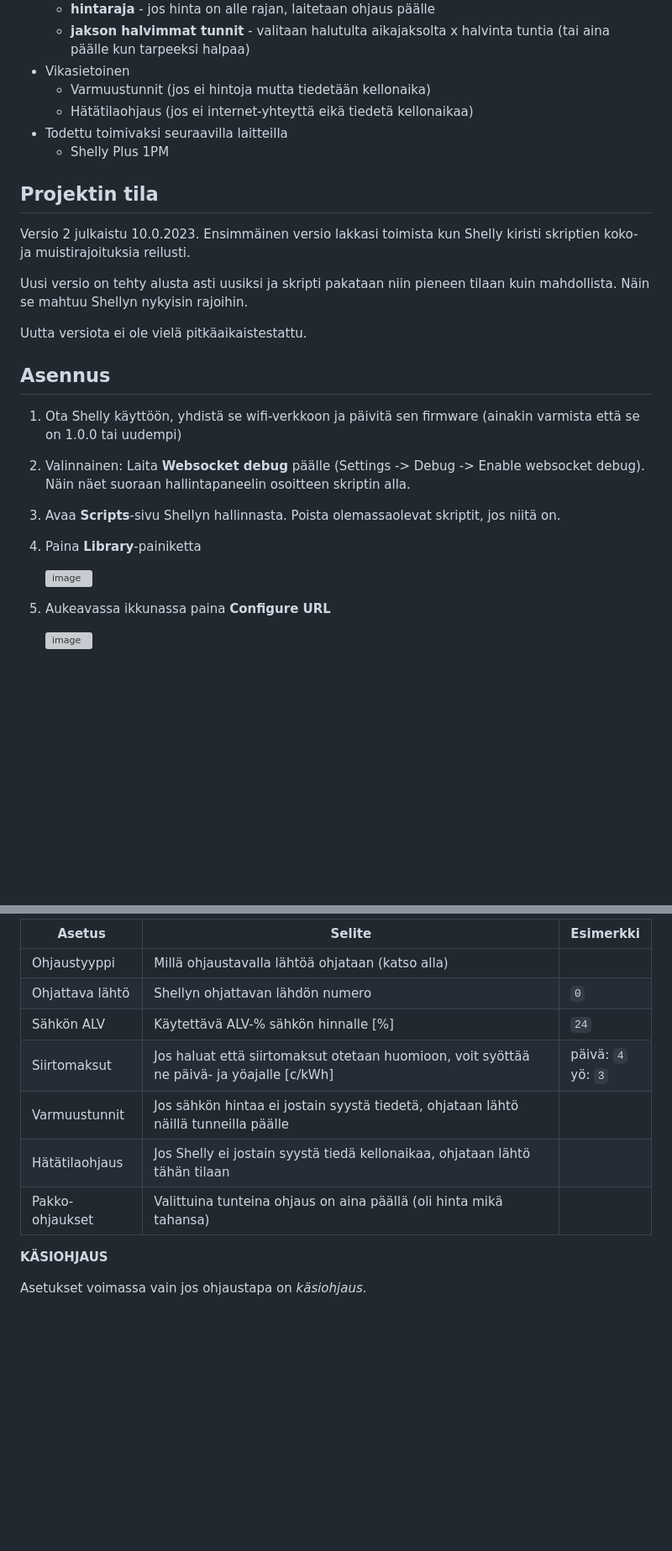
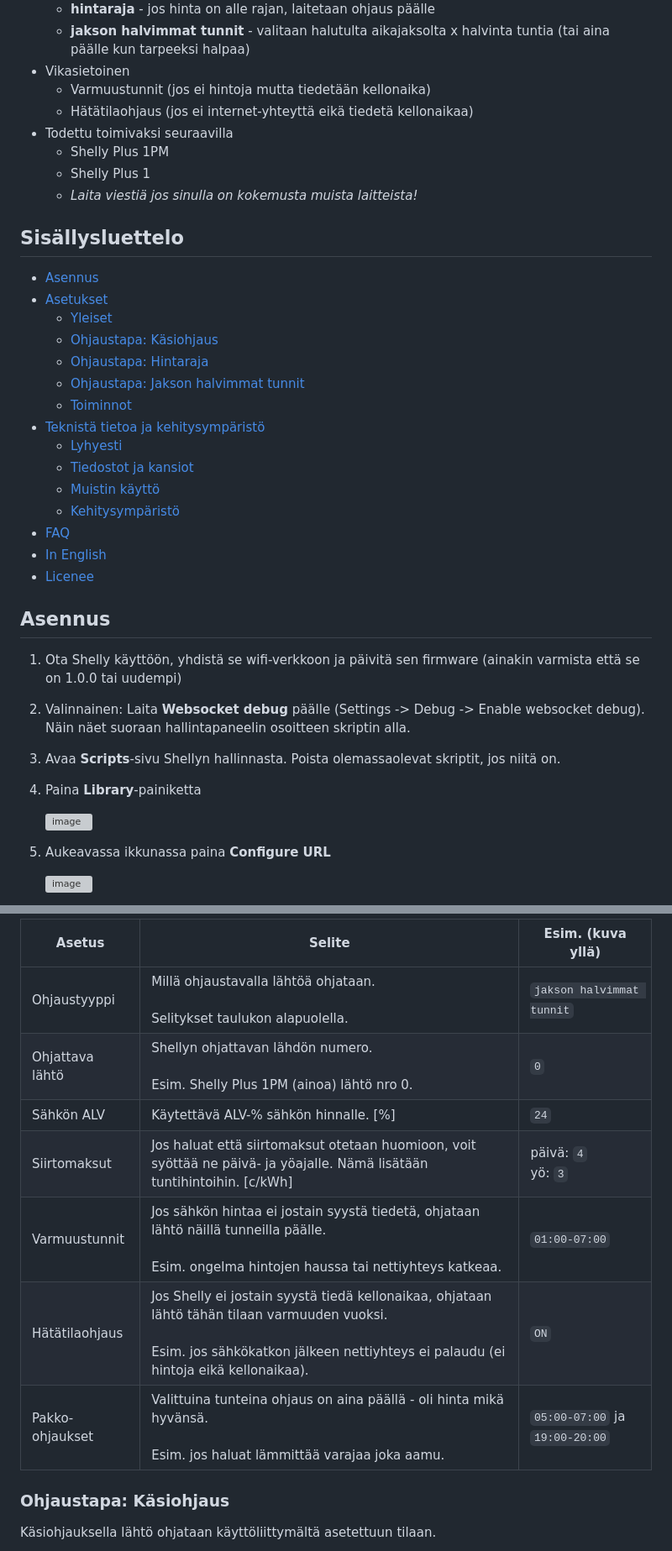
Before and after one commit to jisotalo/shelly-porssisahko, a Markdown page: README.md, 2 parts joined by grey strips. Shown at 84% size. GitHub-like rendering; blank space fills up the shorter version; grey boxes are pictures that could not be loaded.

```diff
--- a/README.md
+++ b/README.md
@@ -25,17 +25,27 @@ Skripti käyttää suoraan Viron kantaverkkoyhtiön [elering.ee](https://dashboa
 * Vikasietoinen
   * Varmuustunnit (jos ei hintoja mutta tiedetään kellonaika)
   * Hätätilaohjaus (jos ei internet-yhteyttä eikä tiedetä kellonaikaa)
-* Todettu toimivaksi seuraavilla laitteilla
+* Todettu toimivaksi seuraavilla
   * Shelly Plus 1PM
+  * Shelly Plus 1
+  * *Laita viestiä jos sinulla on kokemusta muista laitteista!*
 
-## Projektin tila
-
-Versio 2 julkaistu 10.0.2023. Ensimmäinen versio lakkasi toimista kun Shelly kiristi skriptien koko- ja muistirajoituksia reilusti.
-
-Uusi versio on tehty alusta asti uusiksi ja skripti pakataan niin pieneen tilaan kuin mahdollista. Näin se mahtuu Shellyn nykyisin rajoihin.
-
-Uutta versiota ei ole vielä pitkäaikaistestattu.
-
+## Sisällysluettelo
+- [Asennus](#asennus)
+- [Asetukset](#asetukset)
+  + [Yleiset](#yleiset)
+  + [Ohjaustapa: Käsiohjaus](#ohjaustapa-käsiohjaus)
+  + [Ohjaustapa: Hintaraja](#ohjaustapa-hintaraja)
+  + [Ohjaustapa: Jakson halvimmat tunnit](#ohjaustapa-jakson-halvimmat-tunnit)
+  + [Toiminnot](#toiminnot)
+- [Teknistä tietoa ja kehitysympäristö](#teknistä-tietoa-ja-kehitysympäristö)
+  + [Lyhyesti](#lyhyesti)
+  + [Tiedostot ja kansiot](#tiedostot-ja-kansiot)
+  + [Muistin käyttö](#muistin-käyttö)
+  + [Kehitysympäristö](#kehitysympäristö)
+- [FAQ](#faq)
+- [In English](#in-english)
+- [Licenee](#license)
 
 ## Asennus
 1. Ota Shelly käyttöön, yhdistä se wifi-verkkoon ja päivitä sen firmware (ainakin varmista että se on 1.0.0 tai uudempi)
@@ -88,15 +96,16 @@ Uutta versiota ei ole vielä pitkäaikaistestattu.
 
-| Asetus | Selite | Esimerkki
+
+| Asetus | Selite | Esim. (kuva yllä)
 | --- | --- | ---
-| Ohjaustyyppi | Millä ohjaustavalla lähtöä ohjataan (katso alla)
-| Ohjattava lähtö | Shellyn ohjattavan lähdön numero | `0`
-| Sähkön ALV | Käytettävä ALV-% sähkön hinnalle [%]| `24`
-| Siirtomaksut | Jos haluat että siirtomaksut otetaan huomioon, voit syöttää ne päivä- ja yöajalle [c/kWh]| päivä: `4` <br> yö: `3`
-| Varmuustunnit | Jos sähkön hintaa ei jostain syystä tiedetä, ohjataan lähtö näillä tunneilla päälle
-| Hätätilaohjaus | Jos Shelly ei jostain syystä tiedä kellonaikaa, ohjataan lähtö tähän tilaan
-| Pakko-ohjaukset | Valittuina tunteina ohjaus on aina päällä (oli hinta mikä tahansa)
+| Ohjaustyyppi | Millä ohjaustavalla lähtöä ohjataan.<br><br>Selitykset taulukon alapuolella. | `jakson halvimmat tunnit`
+| Ohjattava lähtö | Shellyn ohjattavan lähdön numero.<br><br>Esim. Shelly Plus 1PM (ainoa) lähtö nro 0.| `0`
+| Sähkön ALV | Käytettävä ALV-% sähkön hinnalle. [%]| `24`
+| Siirtomaksut | Jos haluat että siirtomaksut otetaan huomioon, voit syöttää ne päivä- ja yöajalle. Nämä lisätään tuntihintoihin. [c/kWh]| päivä: `4` <br> yö: `3`
+| Varmuustunnit | Jos sähkön hintaa ei jostain syystä tiedetä, ohjataan lähtö näillä tunneilla päälle.<br><br>Esim. ongelma hintojen haussa tai nettiyhteys katkeaa. | `01:00-07:00`
+| Hätätilaohjaus | Jos Shelly ei jostain syystä tiedä kellonaikaa, ohjataan lähtö tähän tilaan varmuuden vuoksi.<br><br>Esim. jos sähkökatkon jälkeen nettiyhteys ei palaudu (ei hintoja eikä kellonaikaa). | `ON`
+| Pakko-ohjaukset | Valittuina tunteina ohjaus on aina päällä - oli hinta mikä hyvänsä.<br><br>Esim. jos haluat lämmittää varajaa joka aamu. | `05:00-07:00` ja `19:00-20:00`
 
-**KÄSIOHJAUS**
+### Ohjaustapa: Käsiohjaus
 
-Asetukset voimassa vain jos ohjaustapa on *käsiohjaus*.
+Käsiohjauksella lähtö ohjataan käyttöliittymältä asetettuun tilaan.
 
```
Also changed, not shown: other parts of README.md (+43 -40 lines).
